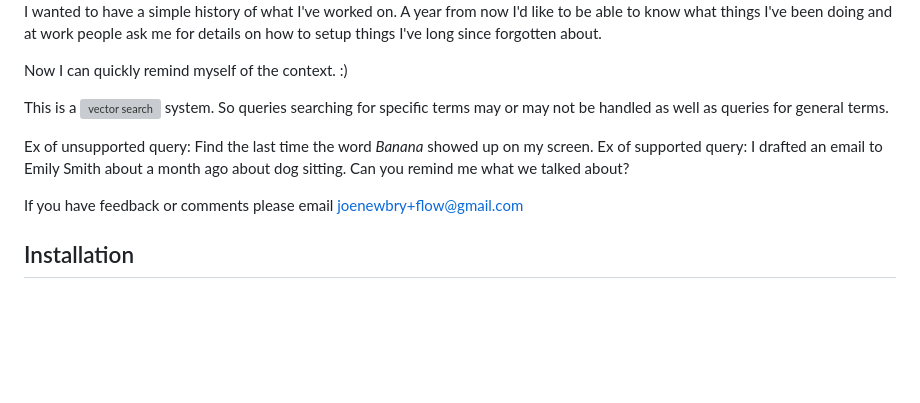
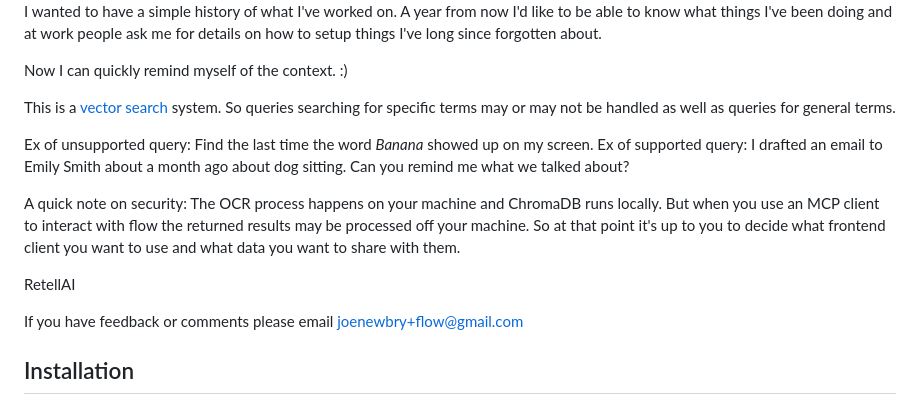
Before and after one commit to joenewbry/flow, a Markdown page: README.md, the part around one of its changes. Rendered like a GitHub page; blank space fills up the shorter version; grey boxes are pictures that could not be loaded.

```diff
--- a/README.md
+++ b/README.md
@@ -11,10 +11,14 @@ I wanted to have a simple history of what I've worked on. A year from now I'd li
 
 Now I can quickly remind myself of the context. :)
 
-This is a ![vector search](https://en.wikipedia.org/wiki/Vector_database) system. So queries searching for specific terms may or may not be handled as well as queries for general terms.
+This is a [vector search](https://en.wikipedia.org/wiki/Vector_database) system. So queries searching for specific terms may or may not be handled as well as queries for general terms.
 
 Ex of unsupported query: Find the last time the word *Banana* showed up on my screen.
 Ex of supported query: I drafted an email to Emily Smith about a month ago about dog sitting. Can you remind me what we talked about?
+
+A quick note on security: The OCR process happens on your machine and ChromaDB runs locally. But when you use an MCP client to interact with flow the returned results may be processed off your machine. So at that point it's up to you to decide what frontend client you want to use and what data you want to share with them.
+
+RetellAI
 
 If you have feedback or comments please email joenewbry+flow@gmail.com
 
```
Also changed, not shown: other parts of README.md (+8 -4 lines).
